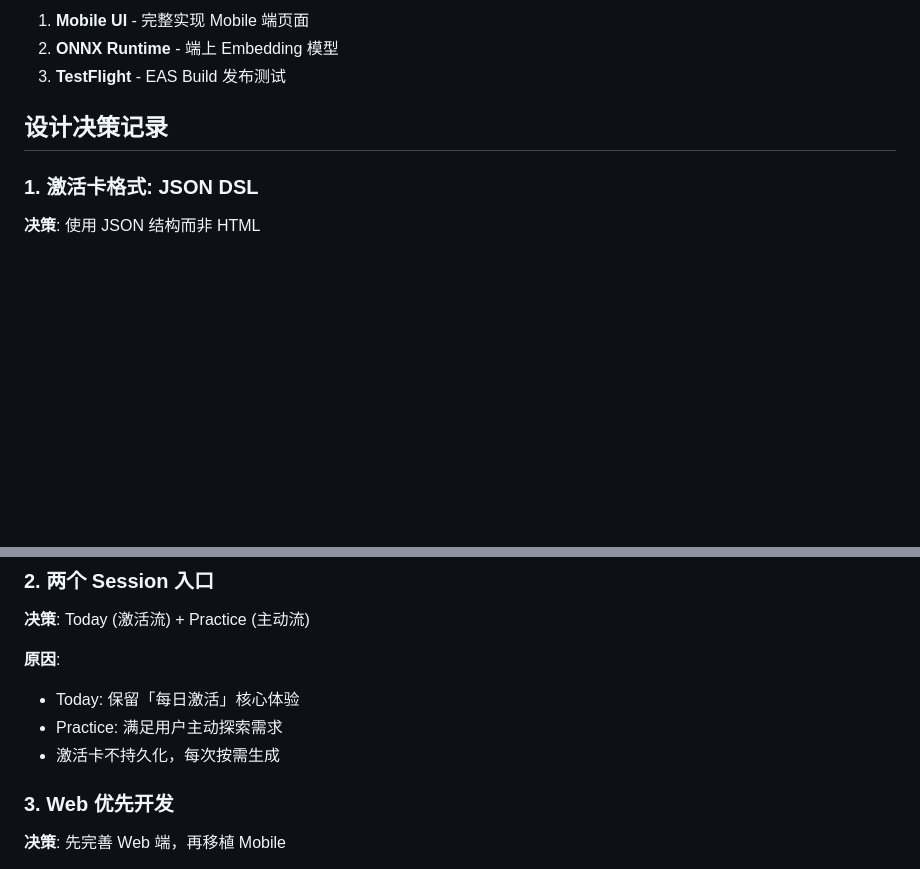
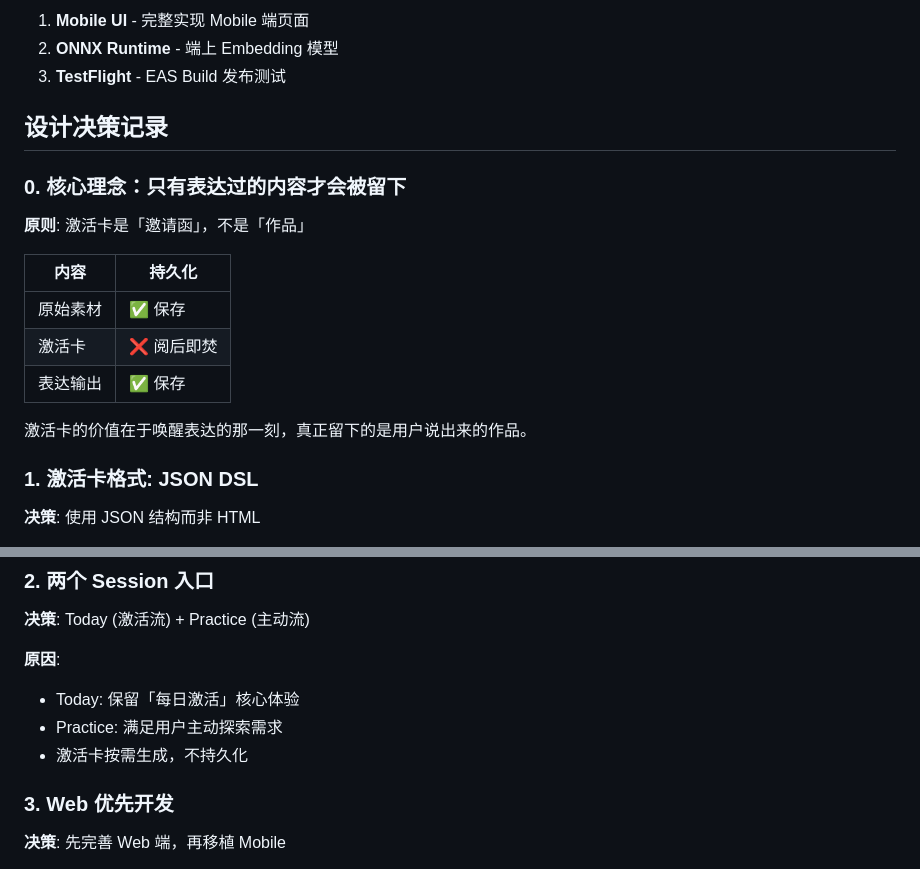
Before and after one commit to LuluuLii/echo, a Markdown page: docs/development-log.md, 2 parts joined by grey strips. Rendered like a GitHub page; blank space fills up the shorter version.

```diff
--- a/docs/development-log.md
+++ b/docs/development-log.md
@@ -223,6 +223,18 @@ daaefb8 feat: Add two entry points for Echo session
 
 ## 设计决策记录
 
+### 0. 核心理念：只有表达过的内容才会被留下
+
+**原则**: 激活卡是「邀请函」，不是「作品」
+
+| 内容 | 持久化 |
+|------|--------|
+| 原始素材 | ✅ 保存 |
+| 激活卡 | ❌ 阅后即焚 |
+| 表达输出 | ✅ 保存 |
+
+激活卡的价值在于唤醒表达的那一刻，真正留下的是用户说出来的作品。
+
 ### 1. 激活卡格式: JSON DSL
 
 **决策**: 使用 JSON 结构而非 HTML
@@ -239,7 +251,7 @@ daaefb8 feat: Add two entry points for Echo session
 **原因**:
 - Today: 保留「每日激活」核心体验
 - Practice: 满足用户主动探索需求
-- 激活卡不持久化，每次按需生成
+- 激活卡按需生成，不持久化
 
 ### 3. Web 优先开发
 
```
Also changed, not shown: docs/product-design-v2.md (+24 -0 lines).
